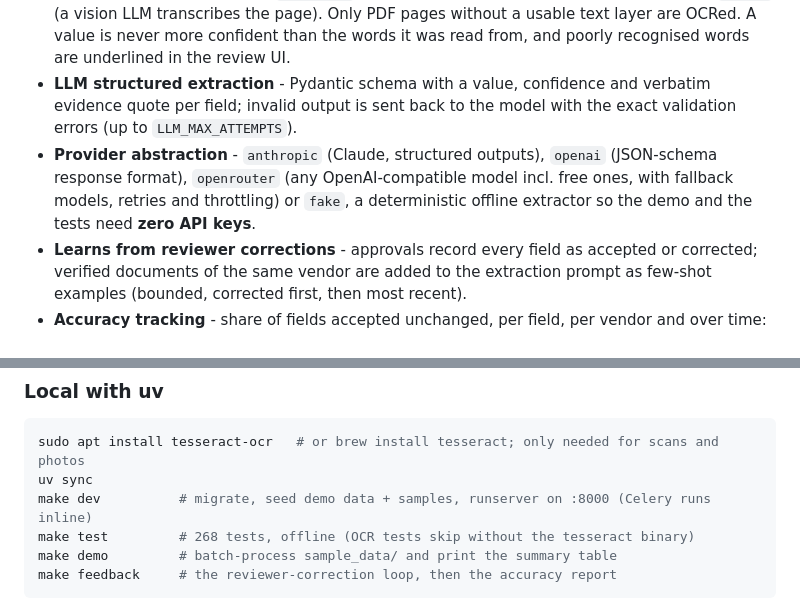
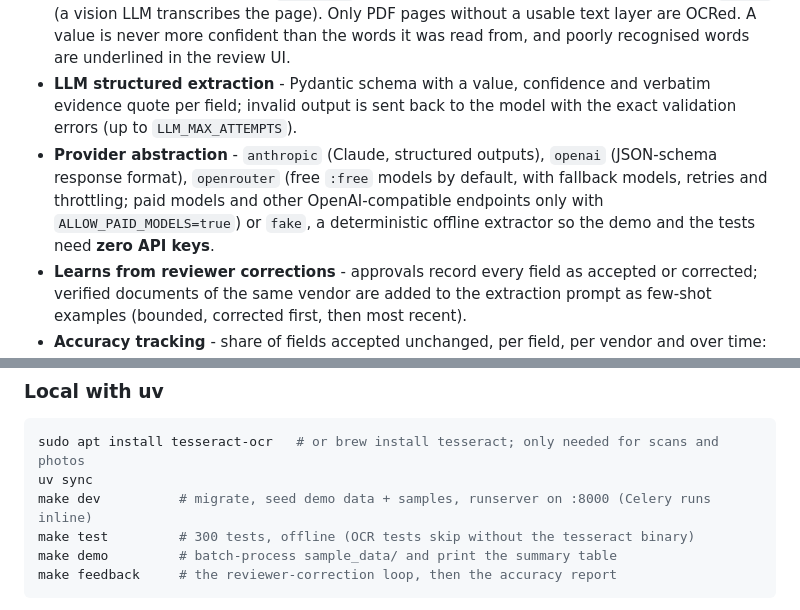
Before and after one commit to gelevanog/invoice-extraction-django, a Markdown page: README.md, 2 parts joined by grey strips. Drawn GitHub-style.

````diff
--- a/README.md
+++ b/README.md
@@ -32,7 +32,7 @@ DocExtract automates the typing without giving up control:
 - **Multi-format intake** - text-layer PDFs (page-aware), scanned PDFs, photos and scans (PNG, JPEG, multi-page TIFF), plain text and `.eml` emails including PDF / image / text attachments.
 - **OCR behind an interface** - `tesseract` (local, word boxes and per-word confidence) or `vision` (a vision LLM transcribes the page). Only PDF pages without a usable text layer are OCRed. A value is never more confident than the words it was read from, and poorly recognised words are underlined in the review UI.
 - **LLM structured extraction** - Pydantic schema with a value, confidence and verbatim evidence quote per field; invalid output is sent back to the model with the exact validation errors (up to `LLM_MAX_ATTEMPTS`).
-- **Provider abstraction** - `anthropic` (Claude, structured outputs), `openai` (JSON-schema response format), `openrouter` (any OpenAI-compatible model incl. free ones, with fallback models, retries and throttling) or `fake`, a deterministic offline extractor so the demo and the tests need **zero API keys**.
+- **Provider abstraction** - `anthropic` (Claude, structured outputs), `openai` (JSON-schema response format), `openrouter` (free `:free` models by default, with fallback models, retries and throttling; paid models and other OpenAI-compatible endpoints only with `ALLOW_PAID_MODELS=true`) or `fake`, a deterministic offline extractor so the demo and the tests need **zero API keys**.
 - **Learns from reviewer corrections** - approvals record every field as accepted or corrected; verified documents of the same vendor are added to the extraction prompt as few-shot examples (bounded, corrected first, then most recent).
 - **Accuracy tracking** - share of fields accepted unchanged, per field, per vendor and over time: dashboard, REST endpoint and `manage.py accuracy_report`.
 - **Deterministic validation** - line-item sums, subtotal + tax = total, date sanity, ISO 4217 currency, tax ID formats, duplicate detection, "quote not found in document", scan quality - each a small, pluggable function producing a structured issue with a severity.
@@ -346,7 +346,7 @@ This starts `web` (Django + gunicorn), `worker` (Celery), `db` (PostgreSQL 16) a
 sudo apt install tesseract-ocr   # or brew install tesseract; only needed for scans and photos
 uv sync
 make dev          # migrate, seed demo data + samples, runserver on :8000 (Celery runs inline)
-make test         # 268 tests, offline (OCR tests skip without the tesseract binary)
+make test         # 300 tests, offline (OCR tests skip without the tesseract binary)
 make demo         # batch-process sample_data/ and print the summary table
 make feedback     # the reviewer-correction loop, then the accuracy report
 ```
````
Also changed, not shown: other parts of README.md (+39 -4 lines).
